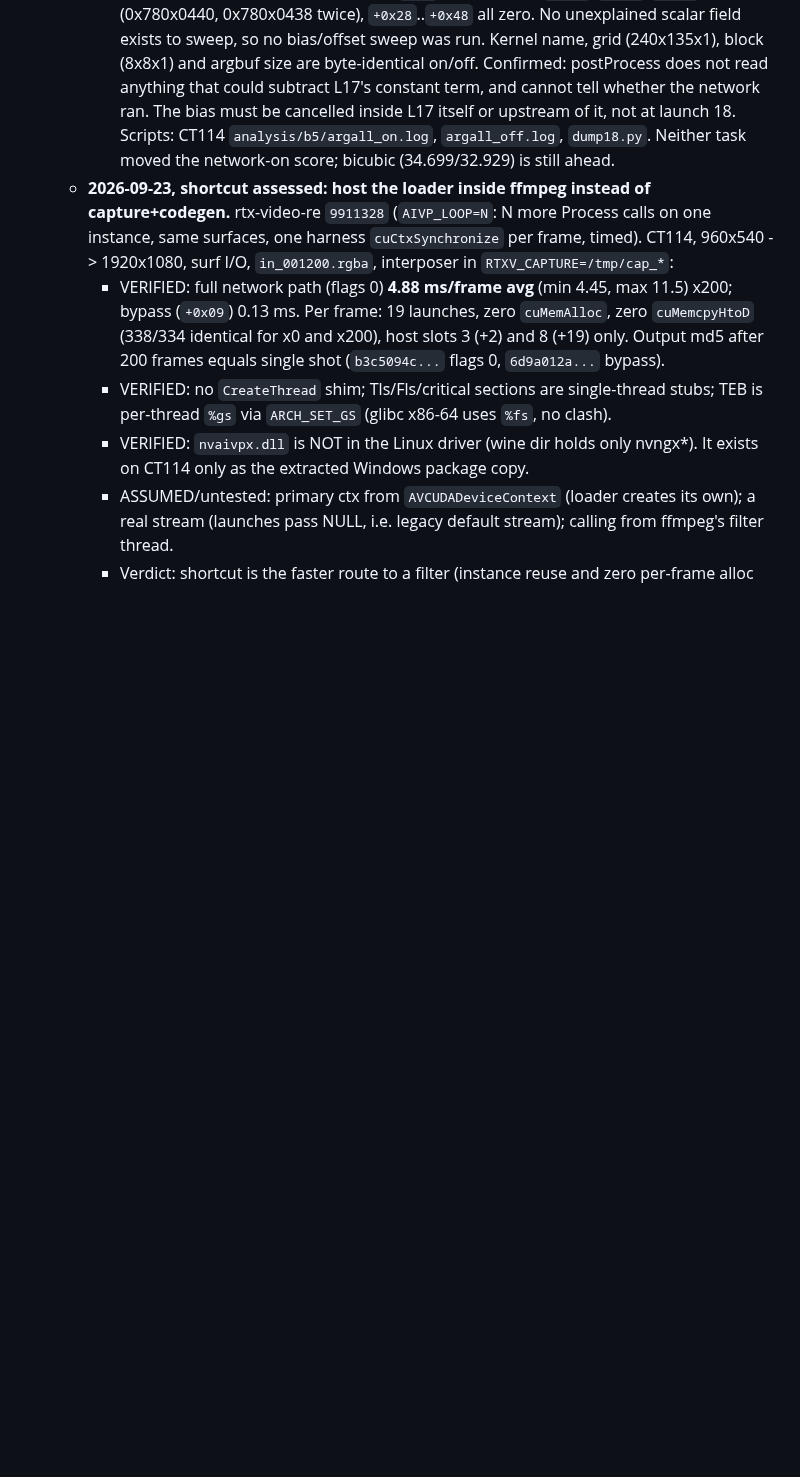
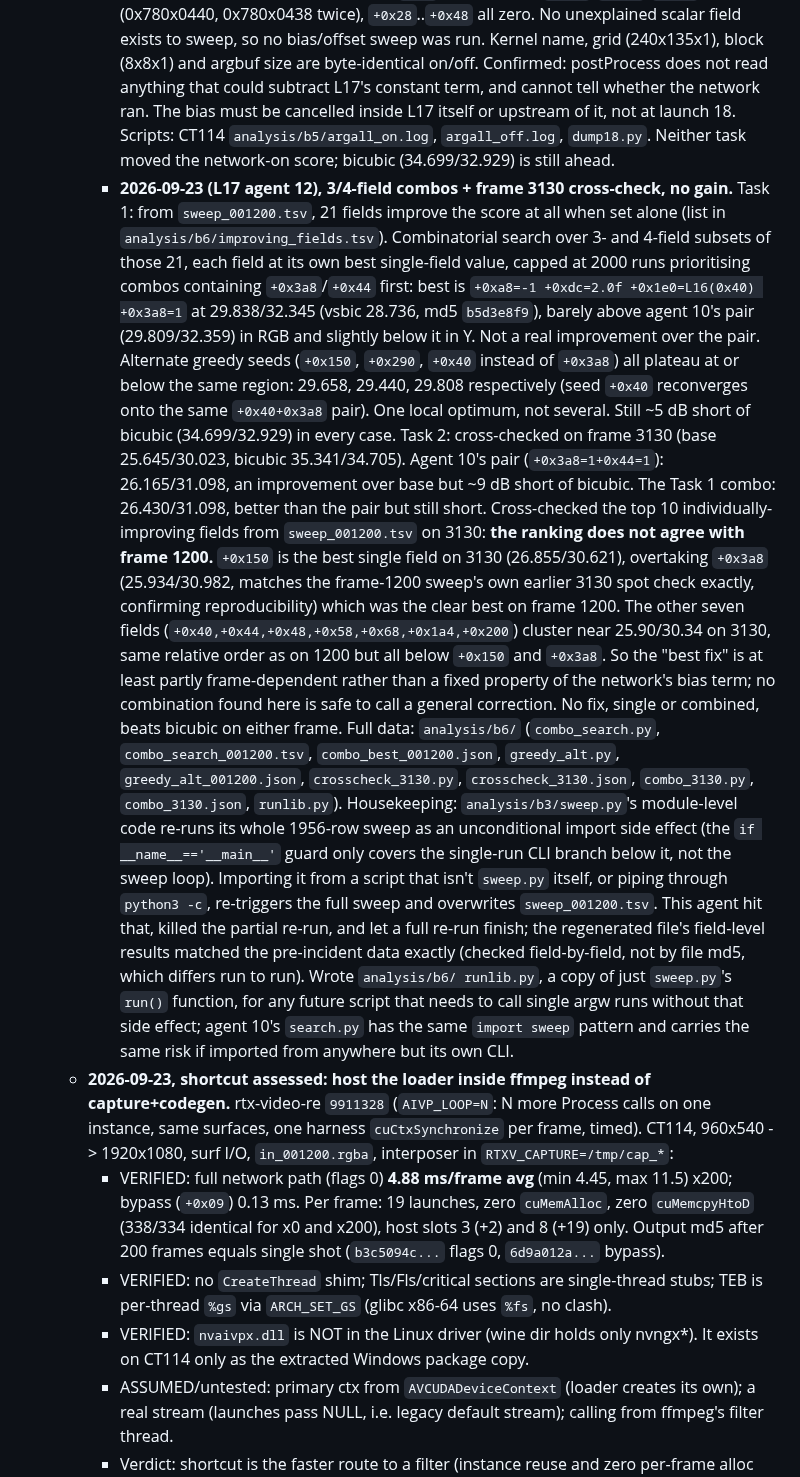
Before and after one commit to sanchitd5/jellyfin-gpu-upscale, a Markdown page: TASK.md, the part around the change. Drawn GitHub-style; blank space fills up the shorter version.

Commit message:
TASK.md: L17 agent 12, combo search + 3130 cross-check, no gain over pair
3/4-field combo search (2000 runs, capped) barely matches agent 10's pair and
alternate greedy seeds converge to the same plateau. Frame 3130 cross-check
shows the single-field ranking does not transfer (+0x150 beats +0x3a8 there),
so the best fix looks partly frame-dependent. No fix beats bicubic on either
frame. TASK.L17.md items 4 and 5 marked done with negative results.

Co-Authored-By: Claude Sonnet 5 <noreply@anthropic.com>

```diff
--- a/TASK.md
+++ b/TASK.md
@@ -1602,6 +1602,42 @@ does), not a context/thread problem at all.
        The bias must be cancelled inside L17 itself or upstream of it, not at launch 18. Scripts:
        CT114 `analysis/b5/argall_on.log`, `argall_off.log`, `dump18.py`.
        Neither task moved the network-on score; bicubic (34.699/32.929) is still ahead.
+     - **2026-09-23 (L17 agent 12), 3/4-field combos + frame 3130 cross-check, no gain.**
+       Task 1: from `sweep_001200.tsv`, 21 fields improve the score at all when set alone (list in
+       `analysis/b6/improving_fields.tsv`). Combinatorial search over 3- and 4-field subsets of
+       those 21, each field at its own best single-field value, capped at 2000 runs prioritising
+       combos containing `+0x3a8`/`+0x44` first: best is `+0xa8=-1 +0xdc=2.0f +0x1e0=L16(0x40)
+       +0x3a8=1` at 29.838/32.345 (vsbic 28.736, md5 `b5d3e8f9`), barely above agent 10's pair
+       (29.809/32.359) in RGB and slightly below it in Y. Not a real improvement over the pair.
+       Alternate greedy seeds (`+0x150`, `+0x290`, `+0x40` instead of `+0x3a8`) all plateau at or
+       below the same region: 29.658, 29.440, 29.808 respectively (seed `+0x40` reconverges onto
+       the same `+0x40+0x3a8` pair). One local optimum, not several. Still ~5 dB short of bicubic
+       (34.699/32.929) in every case.
+       Task 2: cross-checked on frame 3130 (base 25.645/30.023, bicubic 35.341/34.705). Agent 10's
+       pair (`+0x3a8=1+0x44=1`): 26.165/31.098, an improvement over base but ~9 dB short of
+       bicubic. The Task 1 combo: 26.430/31.098, better than the pair but still short. Cross-checked
+       the top 10 individually-improving fields from `sweep_001200.tsv` on 3130: **the ranking does
+       not agree with frame 1200.** `+0x150` is the best single field on 3130 (26.855/30.621),
+       overtaking `+0x3a8` (25.934/30.982, matches the frame-1200 sweep's own earlier 3130 spot
+       check exactly, confirming reproducibility) which was the clear best on frame 1200. The other
+       seven fields (`+0x40,+0x44,+0x48,+0x58,+0x68,+0x1a4,+0x200`) cluster near 25.90/30.34 on
+       3130, same relative order as on 1200 but all below `+0x150` and `+0x3a8`. So the "best fix"
+       is at least partly frame-dependent rather than a fixed property of the network's bias term;
+       no combination found here is safe to call a general correction. No fix, single or combined,
+       beats bicubic on either frame. Full data: `analysis/b6/` (`combo_search.py`,
+       `combo_search_001200.tsv`, `combo_best_001200.json`, `greedy_alt.py`,
+       `greedy_alt_001200.json`, `crosscheck_3130.py`, `crosscheck_3130.json`, `combo_3130.py`,
+       `combo_3130.json`, `runlib.py`).
+       Housekeeping: `analysis/b3/sweep.py`'s module-level code re-runs its whole 1956-row sweep as
+       an unconditional import side effect (the `if __name__=='__main__'` guard only covers the
+       single-run CLI branch below it, not the sweep loop). Importing it from a script that isn't
+       `sweep.py` itself, or piping through `python3 -c`, re-triggers the full sweep and overwrites
+       `sweep_001200.tsv`. This agent hit that, killed the partial re-run, and let a full re-run
+       finish; the regenerated file's field-level results matched the pre-incident data exactly
+       (checked field-by-field, not by file md5, which differs run to run). Wrote `analysis/b6/
+       runlib.py`, a copy of just `sweep.py`'s `run()` function, for any future script that needs to
+       call single argw runs without that side effect; agent 10's `search.py` has the same
+       `import sweep` pattern and carries the same risk if imported from anywhere but its own CLI.
    - **2026-09-23, shortcut assessed: host the loader inside ffmpeg instead of capture+codegen.**
      rtx-video-re `9911328` (`AIVP_LOOP=N`: N more Process calls on one instance, same surfaces,
      one harness `cuCtxSynchronize` per frame, timed). CT114, 960x540 -> 1920x1080, surf I/O,
```
Also changed, not shown: TASK.L17.md (+15 -4 lines).
